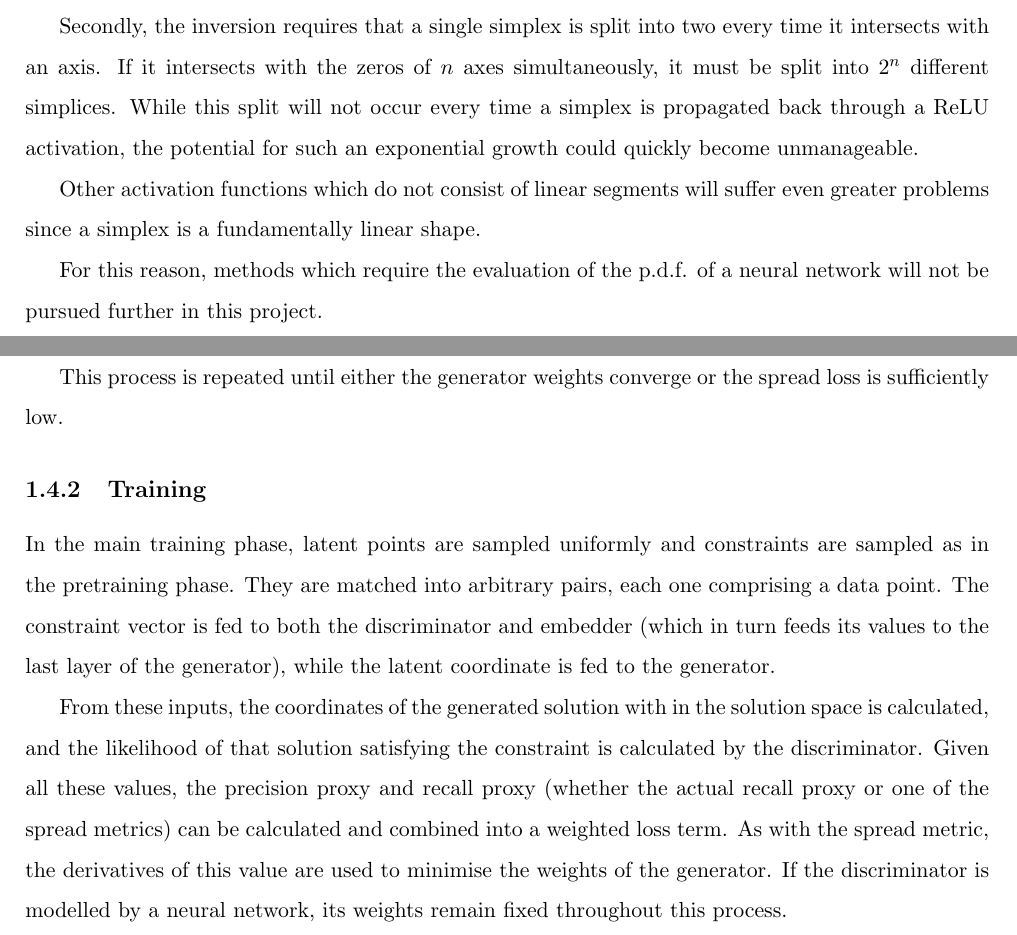
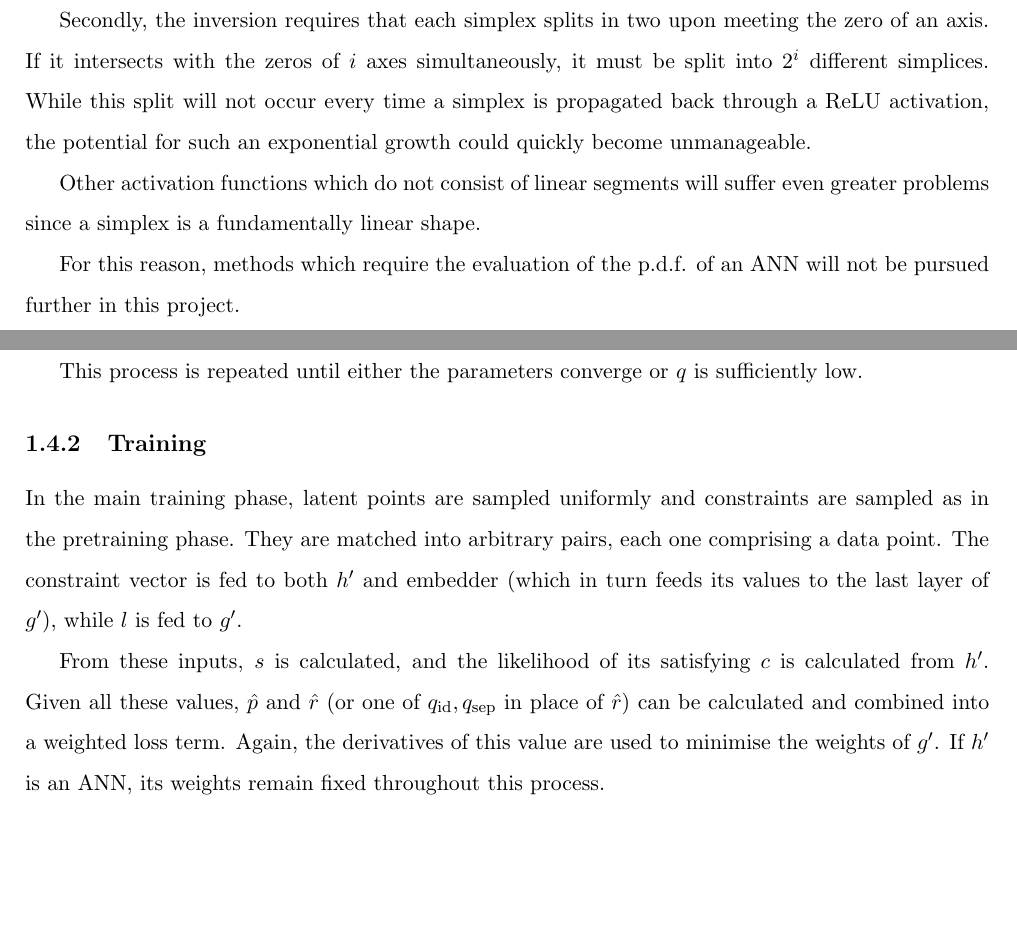
Before and after one commit to QuadraticOne/IP, a LaTeX document (reports/draft/chapters/generator/main.tex): two parts of pages 6 and 7 of 7, joined at a grey line, cut at the place of the change, the shorter picture padded with empty space. Compiled offline with pdfLaTeX.

Commit message:
Edit rest of generator training chapter

```diff
--- a/reports/draft/chapters/generator/main.tex
+++ b/reports/draft/chapters/generator/main.tex
@@ -194,14 +194,14 @@ A simplicial complex can be used to describe this space, but inverting a general
 
 The first is that inverting each simplex requires determining how it intersects with an axis, if at all.
-While algorithms exist for doing this in three dimensions or less, it appears that an algorithm for $n$ dimensions does not yet exist.
+While algorithms exist for doing this in three dimensions or fewer, it appears that an algorithm for $n$ dimensions does not yet exist \cite{wildberger12}.
 
-Secondly, the inversion requires that a single simplex is split into two every time it intersects with an axis.
-If it intersects with the zeros of $n$ axes simultaneously, it must be split into $2^n$ different simplices.
+Secondly, the inversion requires that each simplex splits in two upon meeting the zero of an axis.
+If it intersects with the zeros of $i$ axes simultaneously, it must be split into $2^i$ different simplices.
 While this split will not occur every time a simplex is propagated back through a ReLU activation, the potential for such an exponential growth could quickly become unmanageable.
 
 Other activation functions which do not consist of linear segments will suffer even greater problems since a simplex is a fundamentally linear shape.
 
-For this reason, methods which require the evaluation of the p.d.f. of a neural network will not be pursued further in this project.
+For this reason, methods which require the evaluation of the p.d.f. of an ANN will not be pursued further in this project.
 
 \section{Training procedure} \label{section:generatorTrainingProcedure}
 
@@ -221,15 +221,15 @@ Gradients are applied using a gradient descent algorithm such as Adam or RMSProp
 
-This process is repeated until either the generator weights converge or the spread loss is sufficiently low.
+This process is repeated until either the parameters converge or $q$ is sufficiently low.
 
 \subsection{Training} \label{subsection:training}
 
 In the main training phase, latent points are sampled uniformly and constraints are sampled as in the pretraining phase.
 They are matched into arbitrary pairs, each one comprising a data point.
-The constraint vector is fed to both the discriminator and embedder (which in turn feeds its values to the last layer of the generator), while the latent coordinate is fed to the generator.
+The constraint vector is fed to both $h'$ and embedder (which in turn feeds its values to the last layer of $g'$), while $l$ is fed to $g'$.
 
-From these inputs, the coordinates of the generated solution with in the solution space is calculated, and the likelihood of that solution satisfying the constraint is calculated by the discriminator.
-Given all these values, the precision proxy and recall proxy (whether the actual recall proxy or one of the spread metrics) can be calculated and combined into a weighted loss term.
-As with the spread metric, the derivatives of this value are used to minimise the weights of the generator.
-If the discriminator is modelled by a neural network, its weights remain fixed throughout this process.
+From these inputs, $s$ is calculated, and the likelihood of its satisfying $c$ is calculated from $h'$.
+Given all these values, $\hat{p}$ and $\hat{r}$ (or one of $q_\text{id},q_\text{sep}$ in place of $\hat{r}$) can be calculated and combined into a weighted loss term.
+Again, the derivatives of this value are used to minimise the weights of $g'$.
+If $h'$ is an ANN, its weights remain fixed throughout this process.
 
 \end{document}
```
Also changed, not shown: reports/draft/chapters/generator/main.tex (20 more changed lines).
